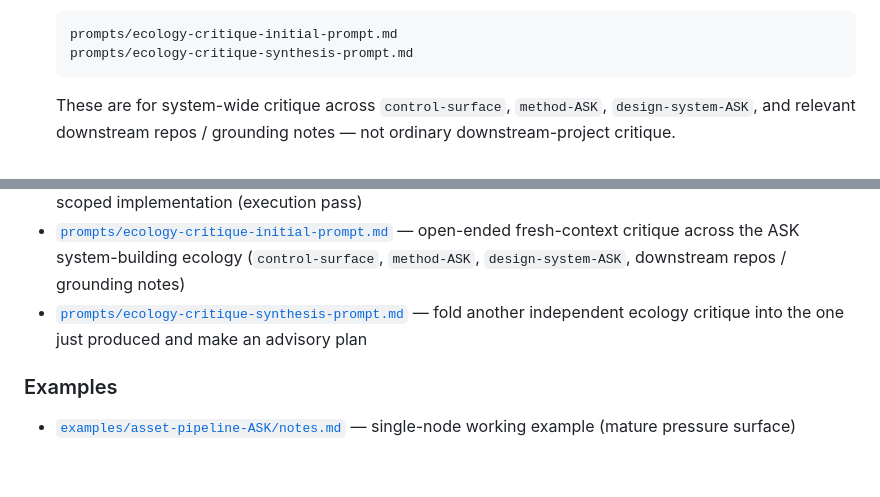
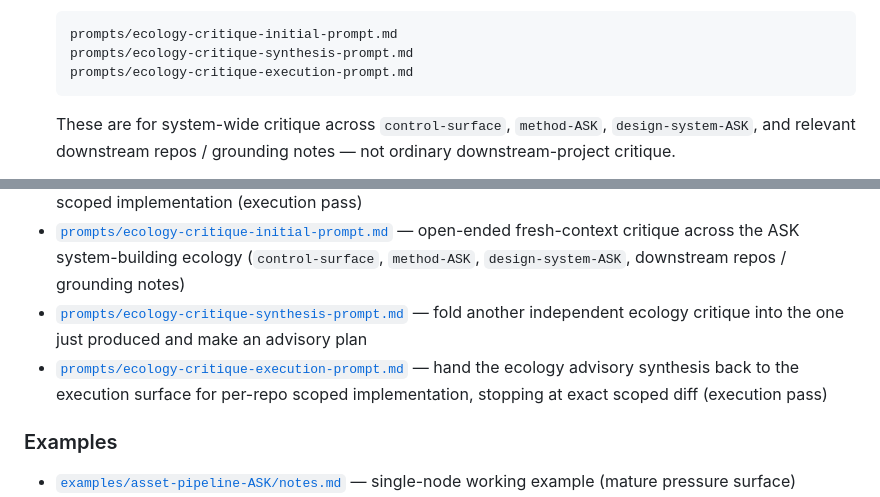
Before and after one commit to apexSolarKiss/control-surface, a Markdown page: README.md, 2 parts joined by grey strips. Rendered like a GitHub page; blank space fills up the shorter version.

````diff
--- a/README.md
+++ b/README.md
@@ -74,6 +74,7 @@ To start a new ASK project from this meta repo, beginning from zero:
    ```text
    prompts/ecology-critique-initial-prompt.md
    prompts/ecology-critique-synthesis-prompt.md
+   prompts/ecology-critique-execution-prompt.md
    ```
 
    These are for system-wide critique across `control-surface`, `method-ASK`, `design-system-ASK`, and relevant downstream repos / grounding notes — not ordinary downstream-project critique.
@@ -158,6 +159,7 @@ Templates are copyable starters. They are not live for this repo unless explicit
 - [`prompts/repo-critique-execution-prompt.md`](prompts/repo-critique-execution-prompt.md) — hand the advisory plan back to the execution surface for scoped implementation (execution pass)
 - [`prompts/ecology-critique-initial-prompt.md`](prompts/ecology-critique-initial-prompt.md) — open-ended fresh-context critique across the ASK system-building ecology (`control-surface`, `method-ASK`, `design-system-ASK`, downstream repos / grounding notes)
 - [`prompts/ecology-critique-synthesis-prompt.md`](prompts/ecology-critique-synthesis-prompt.md) — fold another independent ecology critique into the one just produced and make an advisory plan
+- [`prompts/ecology-critique-execution-prompt.md`](prompts/ecology-critique-execution-prompt.md) — hand the ecology advisory synthesis back to the execution surface for per-repo scoped implementation, stopping at exact scoped diff (execution pass)
 
 ### Examples
 
````
Also changed, not shown: prompts/ecology-critique-execution-prompt.md (added, +36 -0 lines).
